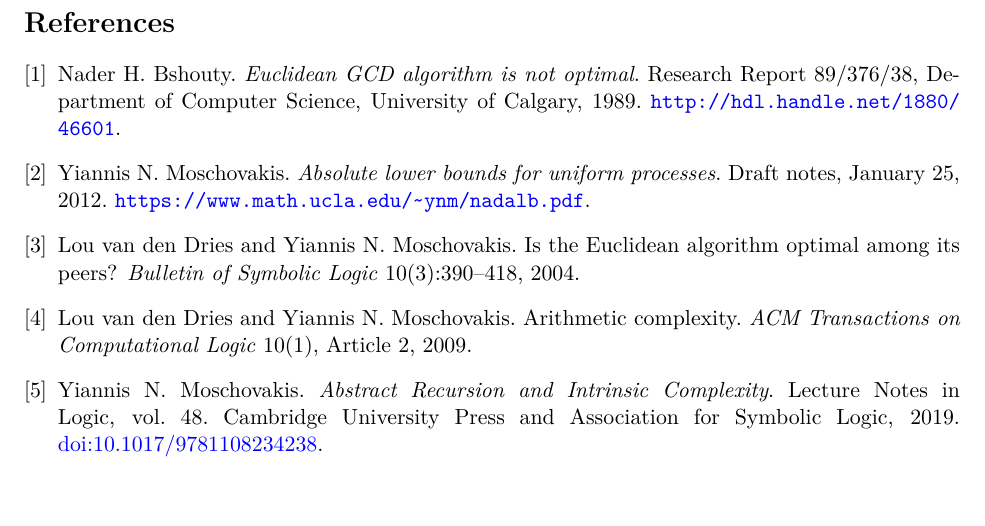
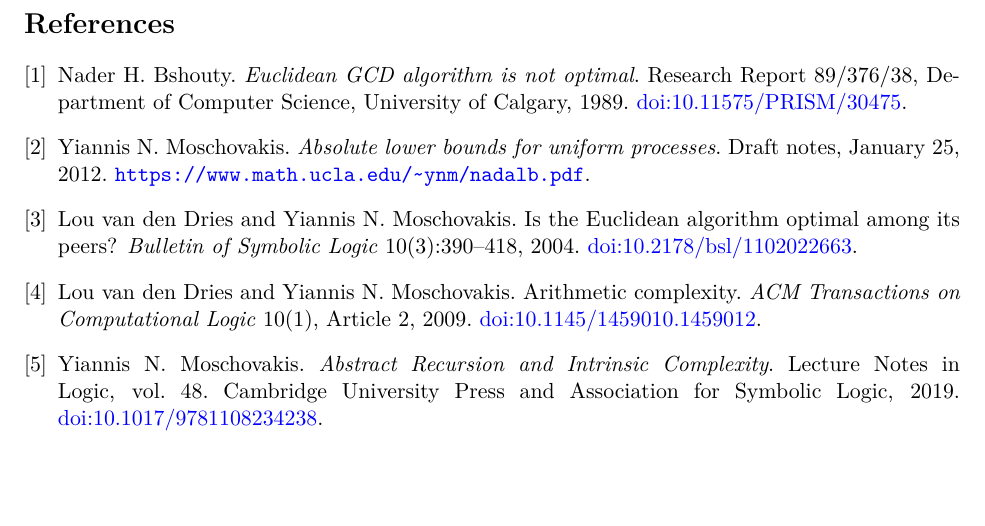
Before and after one commit to jasondavies/euclid-uniform-processes, a LaTeX paper (paper/short-gcd-certificates.tex): part of page 8 of 8, cut so that both start at the same text. Compiled offline with pdfLaTeX.

Commit message:
Paper: cite by DOI where available

```diff
--- a/paper/short-gcd-certificates.tex
+++ b/paper/short-gcd-certificates.tex
@@ -496,7 +496,7 @@ Nader H. Bshouty.
 \emph{Euclidean GCD algorithm is not optimal}.
 Research Report 89/376/38, Department of Computer Science, University of
 Calgary, 1989.
-\url{http://hdl.handle.net/1880/46601}.
+\href{https://doi.org/10.11575/PRISM/30475}{doi:10.11575/PRISM/30475}.
 
 \bibitem{moschovakis2012}
 Yiannis N. Moschovakis.
@@ -508,11 +508,13 @@ Draft notes, January 25, 2012.
 Lou van den Dries and Yiannis N. Moschovakis.
 Is the Euclidean algorithm optimal among its peers?
 \emph{Bulletin of Symbolic Logic} 10(3):390--418, 2004.
+\href{https://doi.org/10.2178/bsl/1102022663}{doi:10.2178/bsl/1102022663}.
 
 \bibitem{vddm2009}
 Lou van den Dries and Yiannis N. Moschovakis.
 Arithmetic complexity.
 \emph{ACM Transactions on Computational Logic} 10(1), Article~2, 2009.
+\href{https://doi.org/10.1145/1459010.1459012}{doi:10.1145/1459010.1459012}.
 
 \bibitem{moschovakis2019}
 Yiannis N. Moschovakis.
```
Also changed, not shown: paper/short-gcd-certificates.pdf.
